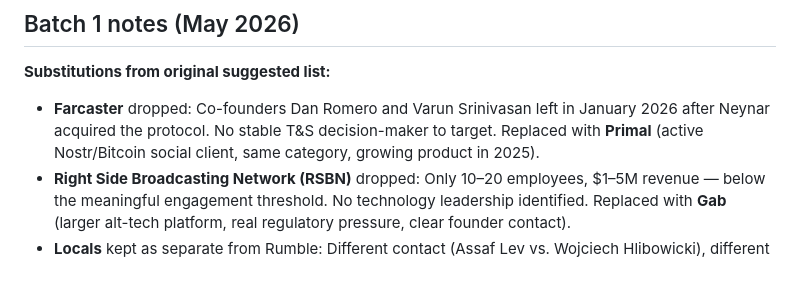
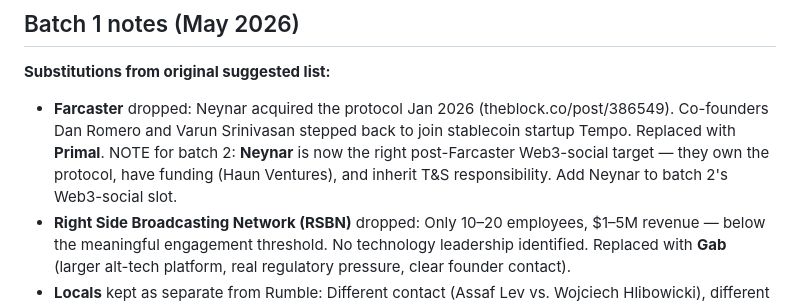
Before and after one commit to justuseapen/eapen, a Markdown page: pipeline/cold-outbound.md, the part around one of its changes. GitHub-like rendering; blank space fills up the shorter version.

Commit message:
fix: refresh stale hooks on Gab + Hallow, note Neynar as batch 2 target

```diff
--- a/pipeline/cold-outbound.md
+++ b/pipeline/cold-outbound.md
@@ -26,7 +26,7 @@ Per-row research before any send:
 ## Batch 1 notes (May 2026)
 
 **Substitutions from original suggested list:**
-- **Farcaster** dropped: Co-founders Dan Romero and Varun Srinivasan left in January 2026 after Neynar acquired the protocol. No stable T&S decision-maker to target. Replaced with **Primal** (active Nostr/Bitcoin social client, same category, growing product in 2025).
+- **Farcaster** dropped: Neynar acquired the protocol Jan 2026 (theblock.co/post/386549). Co-founders Dan Romero and Varun Srinivasan stepped back to join stablecoin startup Tempo. Replaced with **Primal**. NOTE for batch 2: **Neynar** is now the right post-Farcaster Web3-social target — they own the protocol, have funding (Haun Ventures), and inherit T&S responsibility. Add Neynar to batch 2's Web3-social slot.
 - **Right Side Broadcasting Network (RSBN)** dropped: Only 10–20 employees, $1–5M revenue — below the meaningful engagement threshold. No technology leadership identified. Replaced with **Gab** (larger alt-tech platform, real regulatory pressure, clear founder contact).
 - **Locals** kept as separate from Rumble: Different contact (Assaf Lev vs. Wojciech Hlibowicki), different product surface, separate UGC moderation considerations.
 
```
Also changed, not shown: other parts of pipeline/cold-outbound.md (+2 -2 lines).
